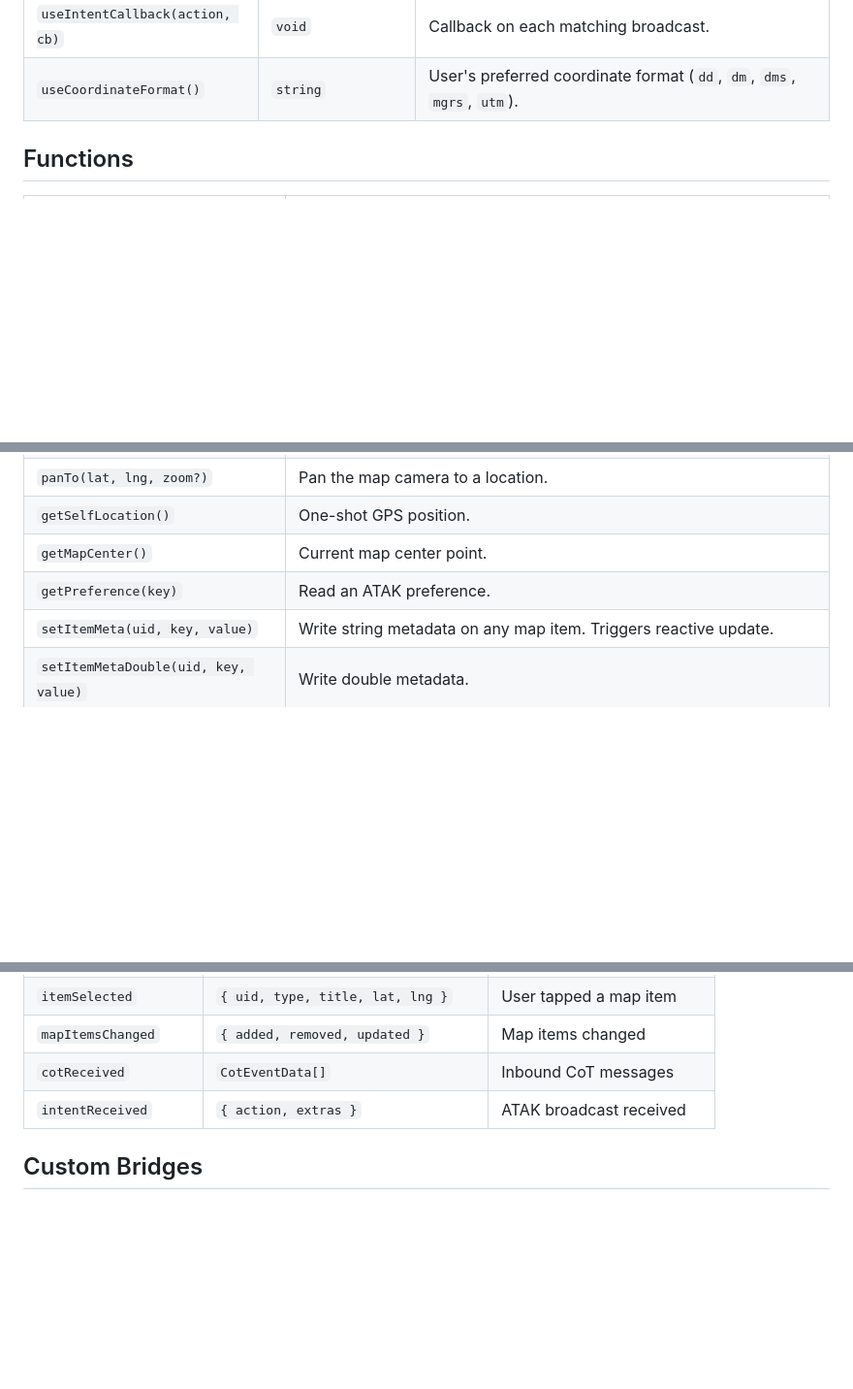
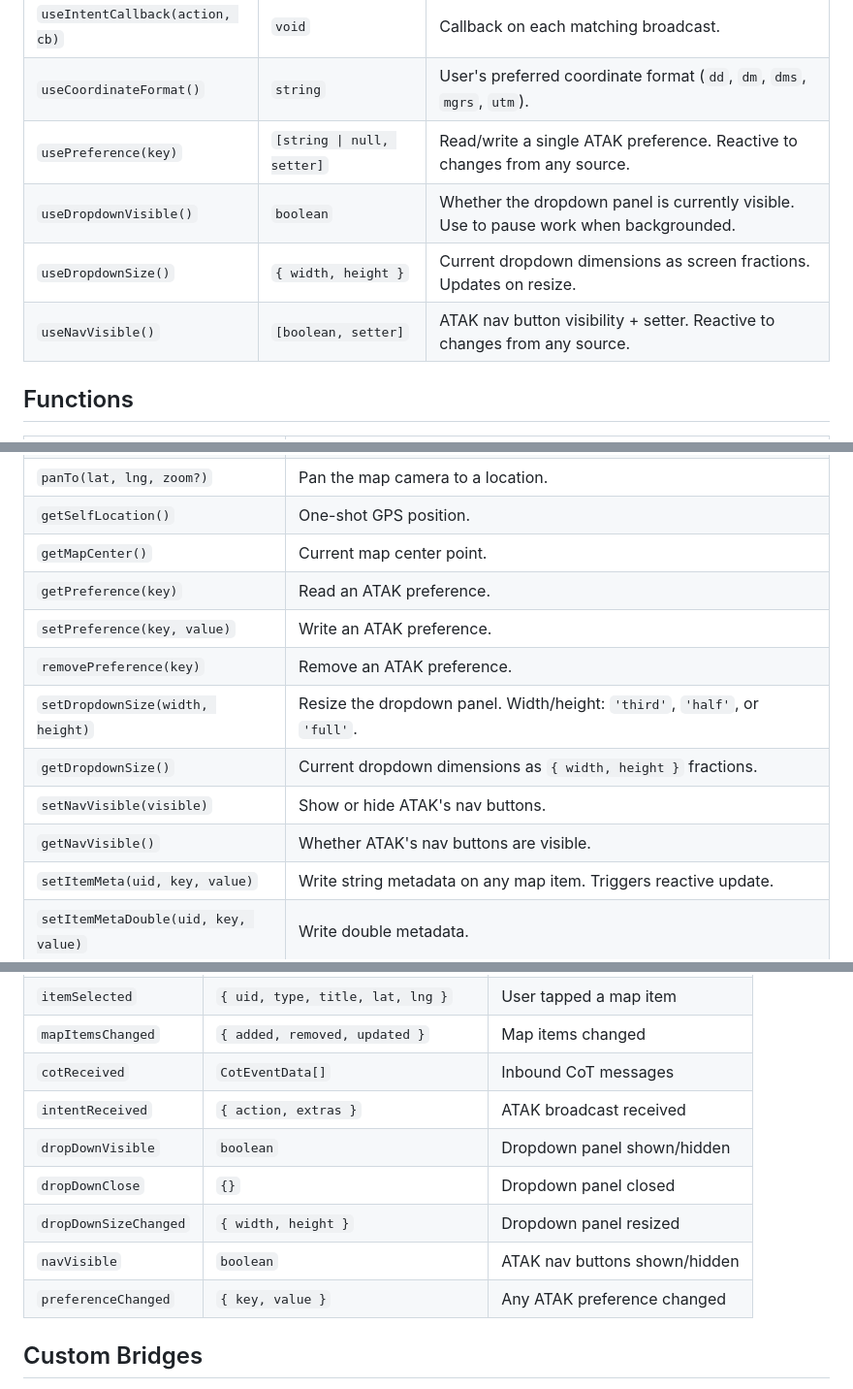
Before and after one commit to rixau/atak-reactive, a Markdown page: README.md, 3 parts joined by grey strips. Shown at 97% size. Rendered like a GitHub page; blank space fills up the shorter version.

Commit message:
Update README with Spike 1 additions
Add dropdown hooks, preference write functions, nav visibility,
and new events to the API reference tables. Fix test count.

```diff
--- a/README.md
+++ b/README.md
@@ -37,6 +37,10 @@ npx @atak-reactive/cli dev
 | `useIntent(action)` | `IntentData \| null` | Last received ATAK broadcast matching action. |
 | `useIntentCallback(action, cb)` | `void` | Callback on each matching broadcast. |
 | `useCoordinateFormat()` | `string` | User's preferred coordinate format (`dd`, `dm`, `dms`, `mgrs`, `utm`). |
+| `usePreference(key)` | `[string \| null, setter]` | Read/write a single ATAK preference. Reactive to changes from any source. |
+| `useDropdownVisible()` | `boolean` | Whether the dropdown panel is currently visible. Use to pause work when backgrounded. |
+| `useDropdownSize()` | `{ width, height }` | Current dropdown dimensions as screen fractions. Updates on resize. |
+| `useNavVisible()` | `[boolean, setter]` | ATAK nav button visibility + setter. Reactive to changes from any source. |
 
 ## Functions
 
@@ -50,6 +54,12 @@ npx @atak-reactive/cli dev
 | `getSelfLocation()` | One-shot GPS position. |
 | `getMapCenter()` | Current map center point. |
 | `getPreference(key)` | Read an ATAK preference. |
+| `setPreference(key, value)` | Write an ATAK preference. |
+| `removePreference(key)` | Remove an ATAK preference. |
+| `setDropdownSize(width, height)` | Resize the dropdown panel. Width/height: `'third'`, `'half'`, or `'full'`. |
+| `getDropdownSize()` | Current dropdown dimensions as `{ width, height }` fractions. |
+| `setNavVisible(visible)` | Show or hide ATAK's nav buttons. |
+| `getNavVisible()` | Whether ATAK's nav buttons are visible. |
 | `setItemMeta(uid, key, value)` | Write string metadata on any map item. Triggers reactive update. |
 | `setItemMetaDouble(uid, key, value)` | Write double metadata. |
 | `setItemMetaBool(uid, key, value)` | Write boolean metadata. |
@@ -82,6 +92,11 @@ npx @atak-reactive/cli dev
 | `mapItemsChanged` | `{ added, removed, updated }` | Map items changed |
 | `cotReceived` | `CotEventData[]` | Inbound CoT messages |
 | `intentReceived` | `{ action, extras }` | ATAK broadcast received |
+| `dropDownVisible` | `boolean` | Dropdown panel shown/hidden |
+| `dropDownClose` | `{}` | Dropdown panel closed |
+| `dropDownSizeChanged` | `{ width, height }` | Dropdown panel resized |
+| `navVisible` | `boolean` | ATAK nav buttons shown/hidden |
+| `preferenceChanged` | `{ key, value }` | Any ATAK preference changed |
 
 ## Custom Bridges
 
```
Also changed, not shown: other parts of README.md (+1 -1 lines).
